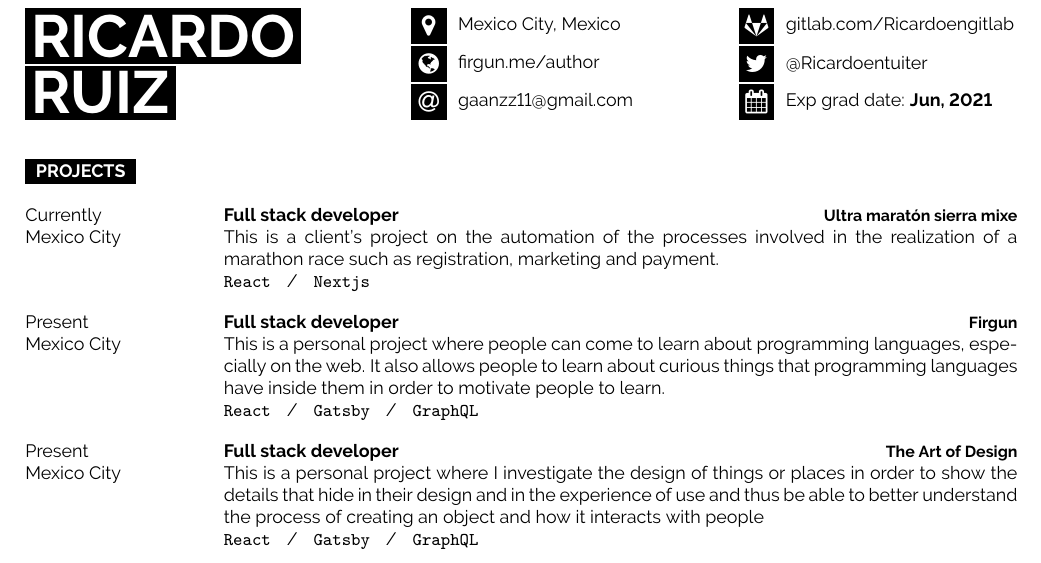
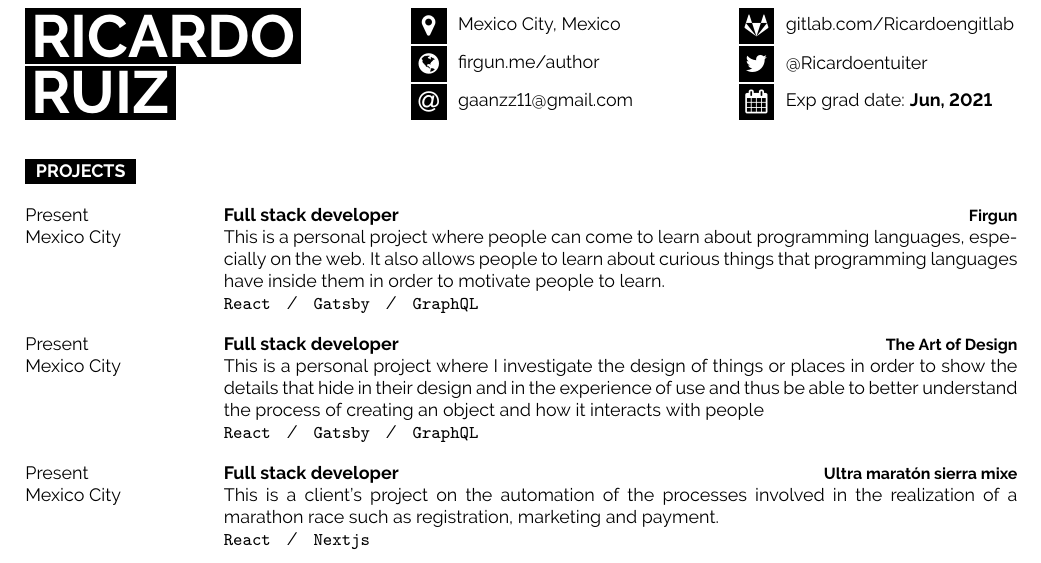
Before and after one commit to Ricardoengithub/CV, a LaTeX CV (cv.tex): part of the page, cut so that both start at the same text. Compiled offline with pdfLaTeX.

Commit message:
Change order

```diff
--- a/cv.tex
+++ b/cv.tex
@@ -296,13 +296,6 @@
 	\cvsect{Projects}
 	\begin{entrylist}
 		\entry
-		{Currently \\ Mexico City}
-		{Full stack developer}
-		{Ultra maratón sierra mixe}
-		{This is a client's project on the automation of the processes involved in the realization of a marathon race such as registration, marketing and payment. \\
-			\texttt{React}\slashsep
-			\texttt{Nextjs}}
-		\entry
 		{Present \\ Mexico City}
 		{Full stack developer}
 		{Firgun}
@@ -318,6 +311,13 @@
 			\texttt{React}\slashsep
 			\texttt{Gatsby}\slashsep
 			\texttt{GraphQL}}
+		\entry
+		{Present \\ Mexico City}
+		{Full stack developer}
+		{Ultra maratón sierra mixe}
+		{This is a client's project on the automation of the processes involved in the realization of a marathon race such as registration, marketing and payment. \\
+			\texttt{React}\slashsep
+			\texttt{Nextjs}}
 		\entry
 		{Autumn 2019\\ Mexico City}
 		{Back-end developer}
```
Also changed, not shown: cv.pdf.
